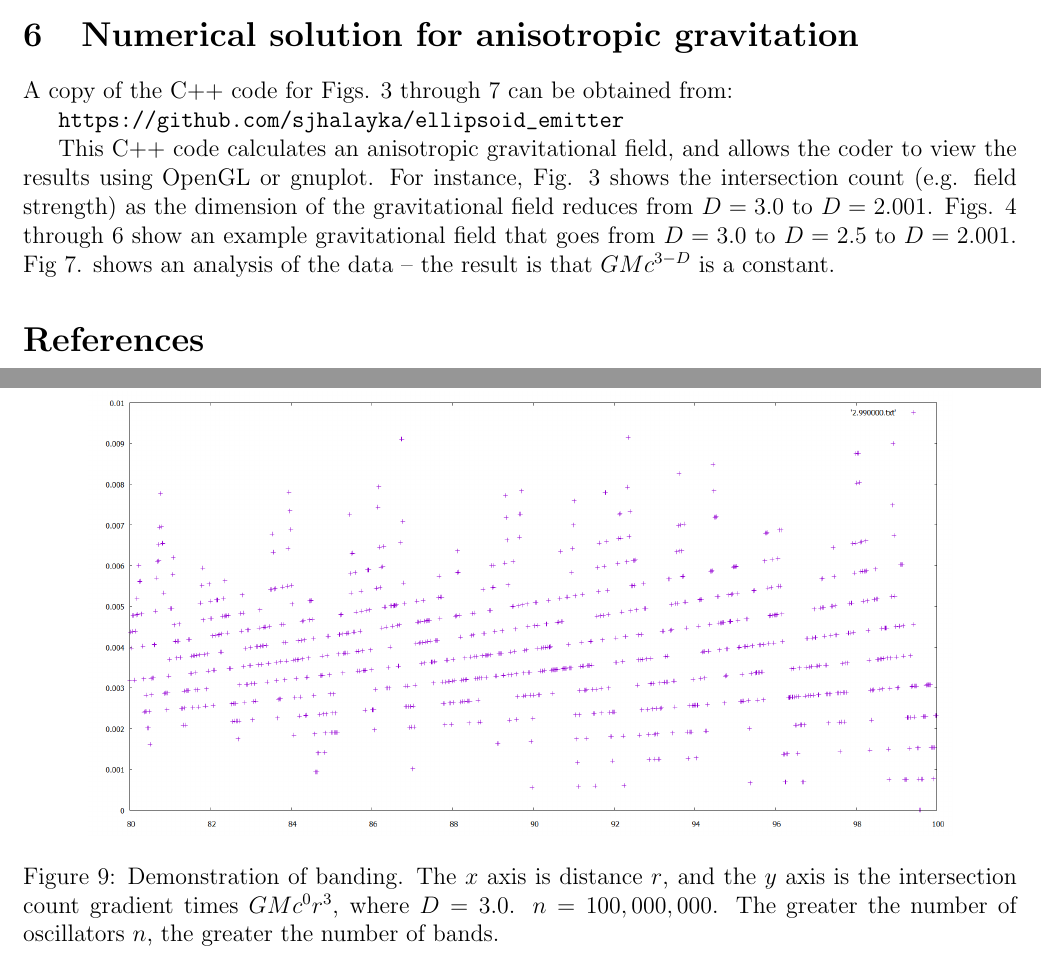
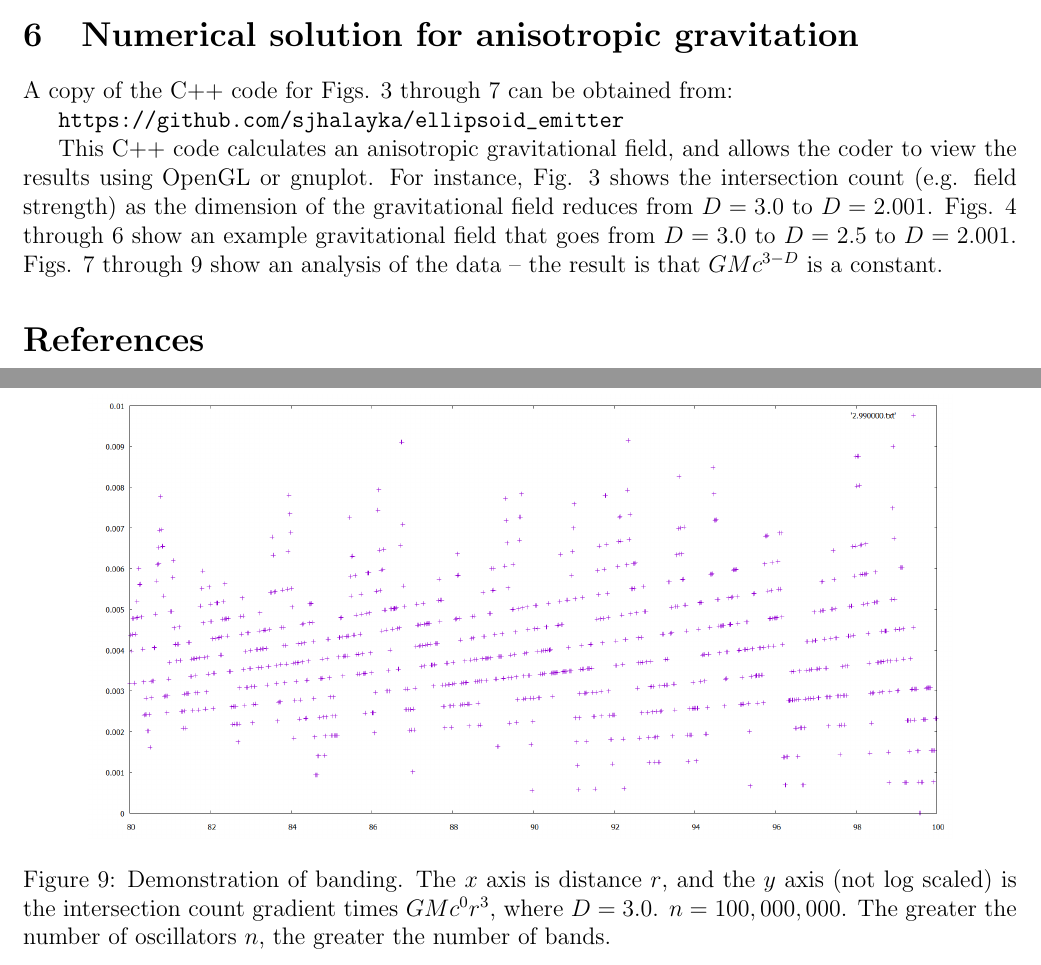
Before and after one commit to sjhalayka/papers, a LaTeX paper (review/bezier_escape.tex): two parts of pages 3 and 8 of 8, joined at a grey line, cut so that both start at the same text. Compiled offline with pdfLaTeX.

Commit message:
Add files via upload

```diff
--- a/review/bezier_escape.tex
+++ b/review/bezier_escape.tex
@@ -189,7 +189,7 @@ A copy of the C++ code for Figs. 3 through 7 can be obtained from:
 This C++ code calculates an anisotropic gravitational field, and allows the coder to view the results using OpenGL or gnuplot.
 For instance, Fig. 3 shows the intersection count (e.g. field strength) as the dimension of the gravitational field reduces from $D = 3.0$ to $D = 2.001$.
 Figs. 4 through 6 show an example gravitational field that goes from $D = 3.0$ to $D = 2.5$ to $D = 2.001$.
-Fig 7. shows an analysis of the data -- the result is that $GM c^{3 - D}$ is a constant.
+Figs. 7 through 9 show an analysis of the data -- the result is that $GM c^{3 - D}$ is a constant.
 
 
 
@@ -323,7 +323,7 @@ The banding (especially noticeable at large distance, especially where $D = 3.0$
   \includegraphics[width = 6 in]{10000000.png}
   \caption{
 Demonstration of banding.
-The $x$ axis is distance $r$, and the $y$ axis is the intersection count gradient times $GM c^0 r^3$, where $D = 3.0$. $n = 10,000,000$.
+The $x$ axis is distance $r$, and the $y$ axis (not log scaled) is the intersection count gradient times $GM c^0 r^3$, where $D = 3.0$. $n = 10,000,000$.
 }
 \end{figure}
 
@@ -333,7 +333,7 @@ The $x$ axis is distance $r$, and the $y$ axis is the intersection count gradien
   \includegraphics[width = 6 in]{100000000.png}
   \caption{
 Demonstration of banding.
-The $x$ axis is distance $r$, and the $y$ axis is the intersection count gradient times $GM c^0 r^3$, where $D = 3.0$. $n = 100,000,000$.
+The $x$ axis is distance $r$, and the $y$ axis (not log scaled) is the intersection count gradient times $GM c^0 r^3$, where $D = 3.0$. $n = 100,000,000$.
 The greater the number of oscillators $n$, the greater the number of bands.
 }
 \end{figure}
```
Also changed, not shown: review/bezier_escape.pdf.
